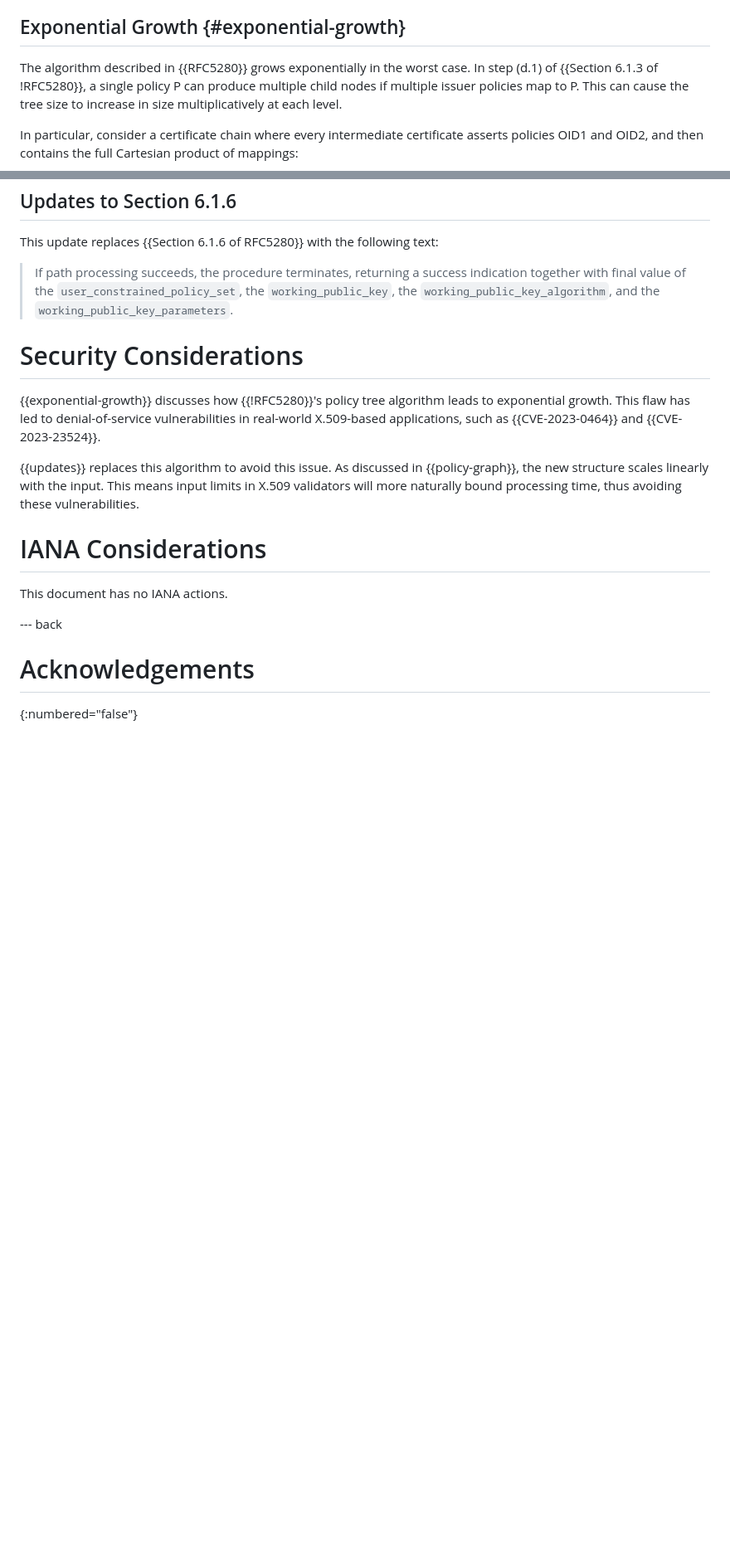
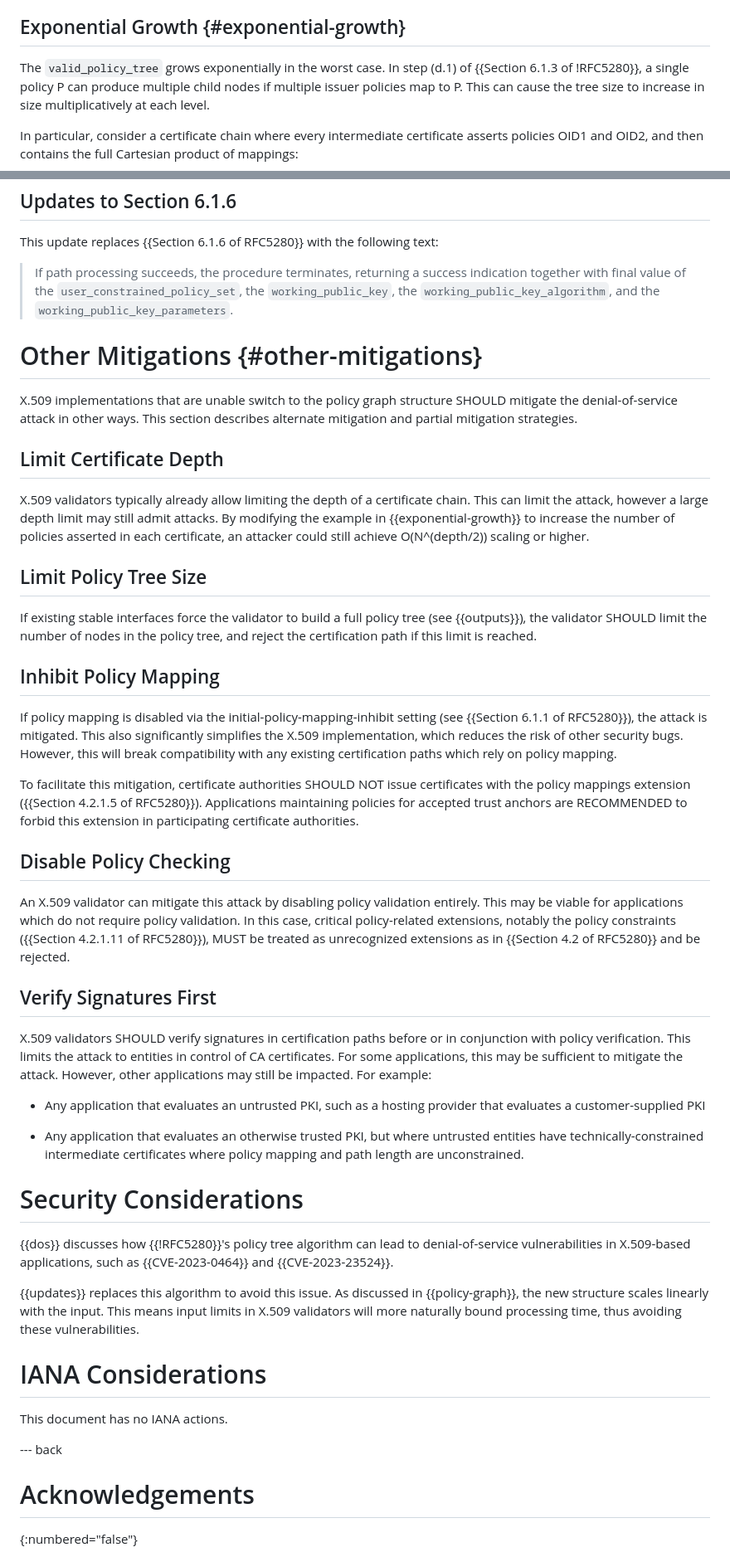
Before and after one commit to davidben/x509-policy-graph, a Markdown page: draft-ietf-lamps-x509-policy-graph.md, 2 parts joined by grey strips. Shown at 83% size. Rendered like a GitHub page; blank space fills up the shorter version.

```diff
--- a/draft-ietf-lamps-x509-policy-graph.md
+++ b/draft-ietf-lamps-x509-policy-graph.md
@@ -126,7 +139,7 @@ The complete algorithm for building this structure is described in steps (d),
 
 ## Exponential Growth {#exponential-growth}
 
-The algorithm described in {{RFC5280}} grows exponentially in the worst case. In
+The `valid_policy_tree` grows exponentially in the worst case. In
 step (d.1) of {{Section 6.1.3 of !RFC5280}}, a single policy P can produce
 multiple child nodes if multiple issuer policies map to P. This can cause the
 tree size to increase in size multiplicatively at each level.
@@ -682,12 +654,67 @@ This update replaces {{Section 6.1.6 of RFC5280}} with the following text:
 > the `working_public_key`, the `working_public_key_algorithm`, and the
 > `working_public_key_parameters`.
 
+# Other Mitigations {#other-mitigations}
+
+X.509 implementations that are unable switch to the policy graph structure
+SHOULD mitigate the denial-of-service attack in other ways. This section
+describes alternate mitigation and partial mitigation strategies.
+
+## Limit Certificate Depth
+
+X.509 validators typically already allow limiting the depth of a certificate
+chain. This can limit the attack, however a large depth limit may still admit
+attacks. By modifying the example in {{exponential-growth}} to increase the
+number of policies asserted in each certificate, an attacker could still achieve
+O(N^(depth/2)) scaling or higher.
+
+## Limit Policy Tree Size
+
+If existing stable interfaces force the validator to build a full policy tree
+(see {{outputs}}), the validator SHOULD limit the number of nodes in the policy
+tree, and reject the certification path if this limit is reached.
+
+## Inhibit Policy Mapping
+
+If policy mapping is disabled via the initial-policy-mapping-inhibit setting
+(see {{Section 6.1.1 of RFC5280}}), the attack is mitigated. This also
+significantly simplifies the X.509 implementation, which reduces the risk of
+other security bugs. However, this will break compatibility with any existing
+certification paths which rely on policy mapping.
+
+To facilitate this mitigation, certificate authorities SHOULD NOT issue
+certificates with the policy mappings extension ({{Section 4.2.1.5 of
+RFC5280}}). Applications maintaining policies for accepted trust anchors are
+RECOMMENDED to forbid this extension in participating certificate authorities.
+
+## Disable Policy Checking
+
+An X.509 validator can mitigate this attack by disabling policy validation
+entirely. This may be viable for applications which do not require policy
+validation. In this case, critical policy-related extensions, notably the policy
+constraints ({{Section 4.2.1.11 of RFC5280}}), MUST be treated as unrecognized
+extensions as in {{Section 4.2 of RFC5280}} and be rejected.
+
+## Verify Signatures First
+
+X.509 validators SHOULD verify signatures in certification paths before or in
+conjunction with policy verification. This limits the attack to entities in
+control of CA certificates. For some applications, this may be sufficient to
+mitigate the attack. However, other applications may still be impacted. For
+example:
+
+* Any application that evaluates an untrusted PKI, such as a hosting provider
+  that evaluates a customer-supplied PKI
+
+* Any application that evaluates an otherwise trusted PKI, but where untrusted
+  entities have technically-constrained intermediate certificates where policy
+  mapping and path length are unconstrained.
+
 # Security Considerations
 
-{{exponential-growth}} discusses how {{!RFC5280}}'s policy tree algorithm leads
-to exponential growth. This flaw has led to denial-of-service vulnerabilities in
-real-world X.509-based applications, such as {{CVE-2023-0464}} and
-{{CVE-2023-23524}}.
+{{dos}} discusses how {{!RFC5280}}'s policy tree algorithm can lead to
+denial-of-service vulnerabilities in X.509-based applications, such as
+{{CVE-2023-0464}} and {{CVE-2023-23524}}.
 
 {{updates}} replaces this algorithm to avoid this issue. As discussed in
 {{policy-graph}}, the new structure scales linearly with the input. This means
```
Also changed, not shown: other parts of draft-ietf-lamps-x509-policy-graph.md (+48 -76 lines).
